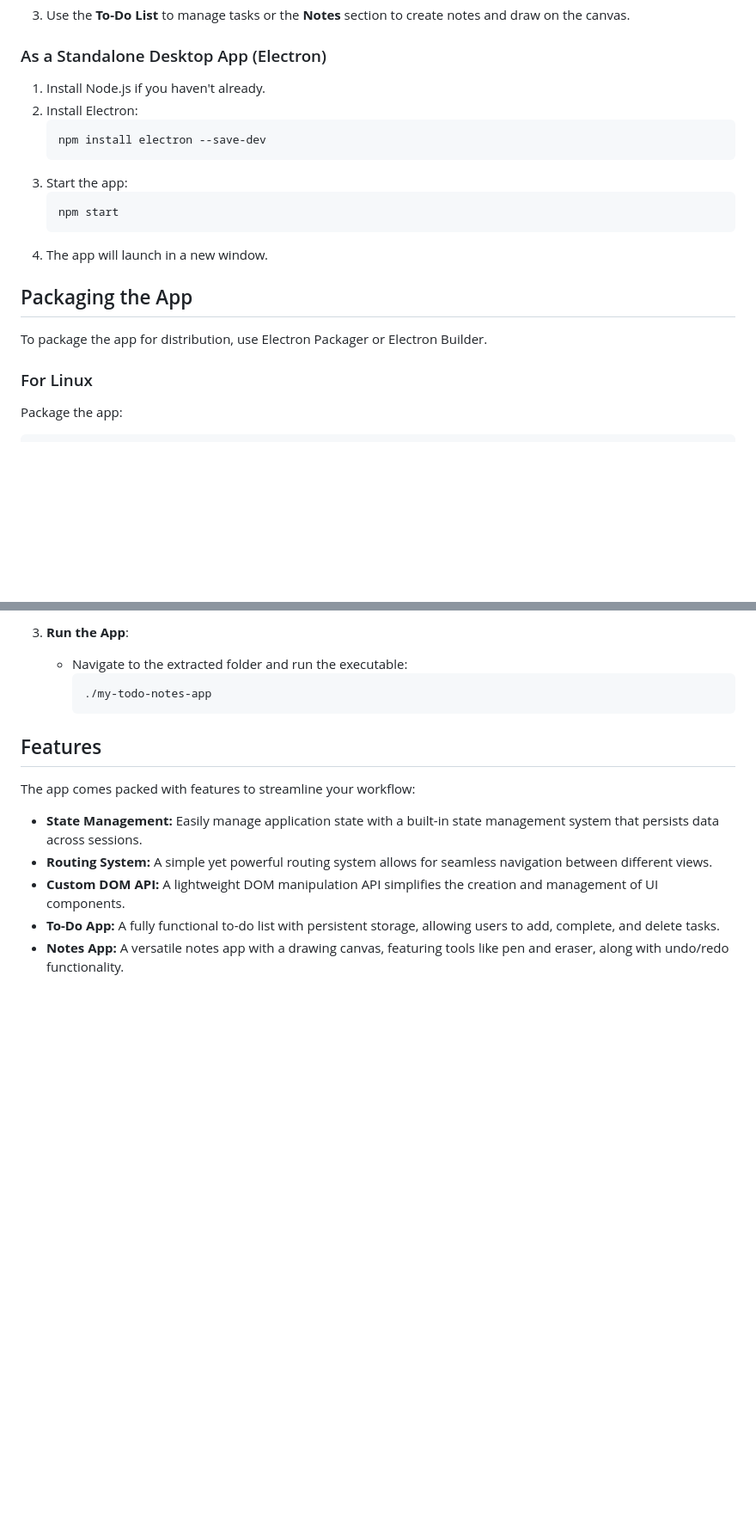
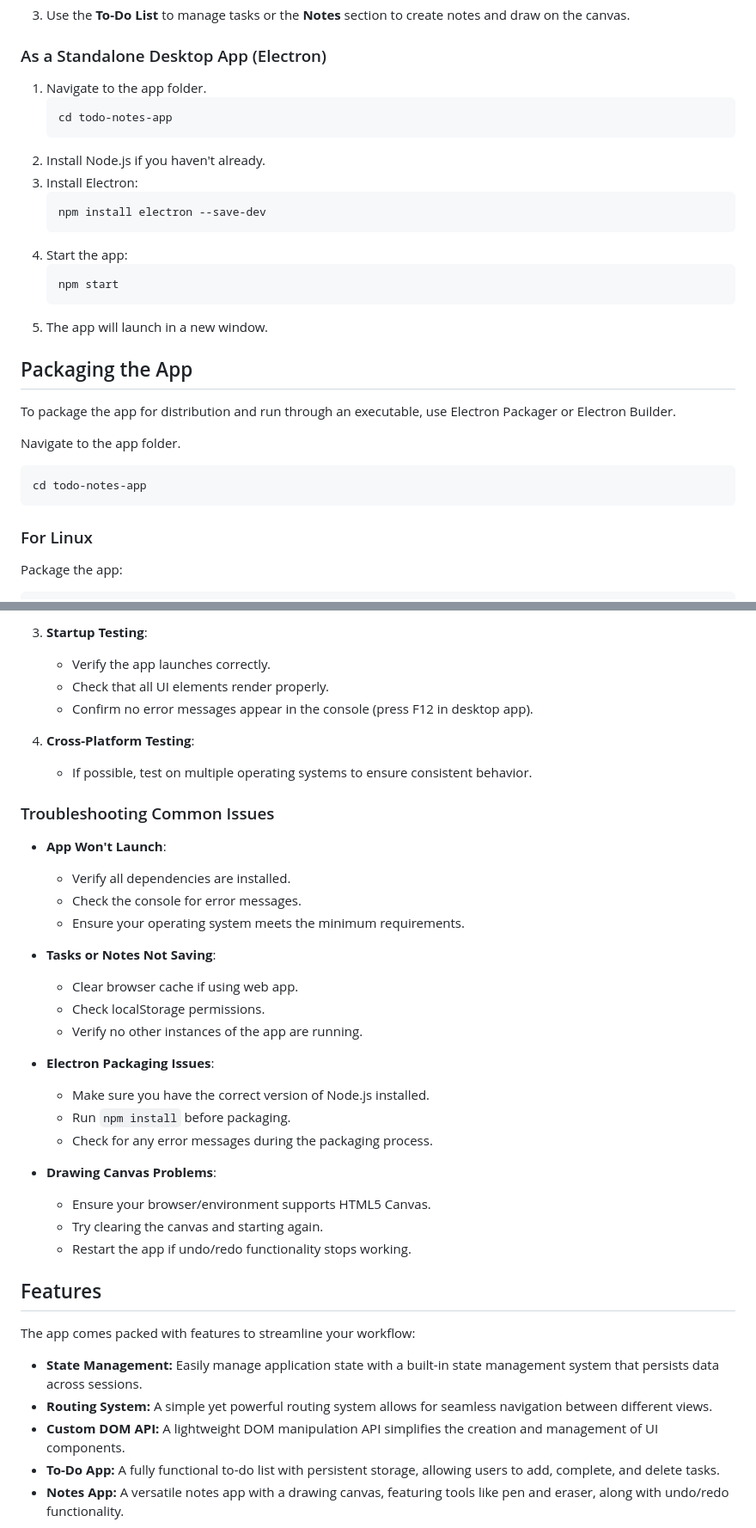
Before and after one commit to tomistaven/todonotes, a Markdown page: README.md, 2 parts joined by grey strips. Shown at 86% size. GitHub-like rendering; blank space fills up the shorter version.

````diff
--- a/README.md
+++ b/README.md
@@ -75,20 +78,31 @@ The app can be run as a **web app** or packaged as a **standalone desktop app**
 
 ### As a Standalone Desktop App (Electron)
 
-1. Install Node.js if you haven't already.
-2. Install Electron:
+1. Navigate to the app folder.
+    ```bash
+   cd todo-notes-app
+   ```
+2. Install Node.js if you haven't already.
+3. Install Electron:
    ```bash
    npm install electron --save-dev
    ```
-3. Start the app:
+4. Start the app:
    ```bash
    npm start
    ```
-4. The app will launch in a new window.
+5. The app will launch in a new window.
 
 ## Packaging the App
 
-To package the app for distribution, use Electron Packager or Electron Builder.
+To package the app for distribution and run through an executable, use Electron Packager or Electron Builder.
+
+Navigate to the app folder.
+
+```bash
+cd todo-notes-app
+```
+
 
 ### For Linux
 
@@ -128,10 +202,34 @@ The packaged app will be in the `dist/` folder. Share the `.app` file with users
      ```
 
-3. **Run the App**:
-   * Navigate to the extracted folder and run the executable:
-     ```bash
-     ./my-todo-notes-app
-     ```
+3. **Startup Testing**:
+   * Verify the app launches correctly.
+   * Check that all UI elements render properly.
+   * Confirm no error messages appear in the console (press F12 in desktop app).
+
+4. **Cross-Platform Testing**:
+   * If possible, test on multiple operating systems to ensure consistent behavior.
+
+### Troubleshooting Common Issues
+
+* **App Won't Launch**:
+  * Verify all dependencies are installed.
+  * Check the console for error messages.
+  * Ensure your operating system meets the minimum requirements.
+
+* **Tasks or Notes Not Saving**:
+  * Clear browser cache if using web app.
+  * Check localStorage permissions.
+  * Verify no other instances of the app are running.
+
+* **Electron Packaging Issues**:
+  * Make sure you have the correct version of Node.js installed.
+  * Run `npm install` before packaging.
+  * Check for any error messages during the packaging process.
+
+* **Drawing Canvas Problems**:
+  * Ensure your browser/environment supports HTML5 Canvas.
+  * Try clearing the canvas and starting again.
+  * Restart the app if undo/redo functionality stops working.
 
 ## Features
 
````
Also changed, not shown: other parts of README.md (+68 -5 lines).
